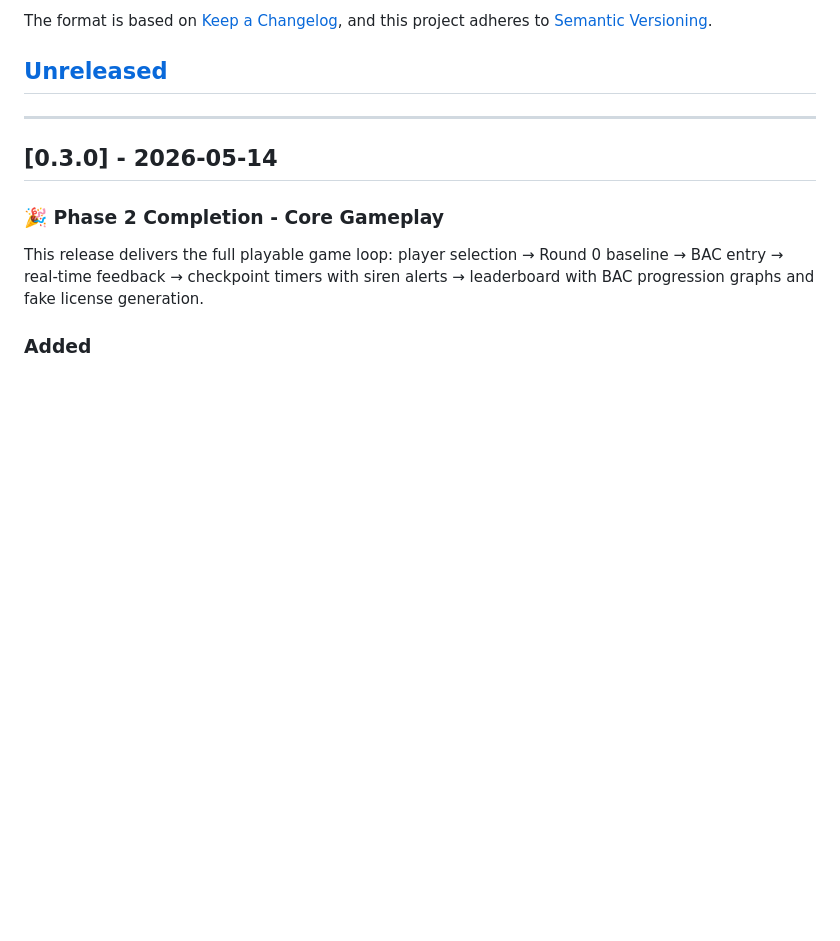
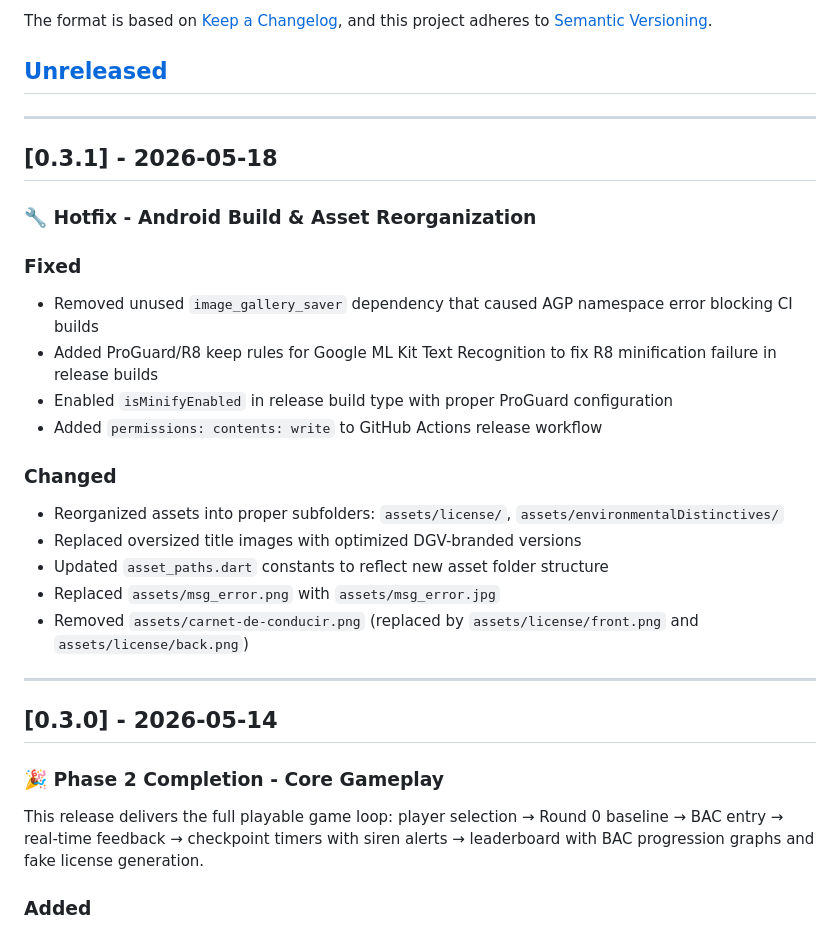
Before and after one commit to javierdmm97/dgv, a Markdown page: CHANGELOG.md, the part around the change. Drawn GitHub-style; blank space fills up the shorter version.

Commit message:
docs(changelog): add 0.3.1 hotfix release notes

```diff
--- a/CHANGELOG.md
+++ b/CHANGELOG.md
@@ -6,6 +6,27 @@ The format is based on [Keep a Changelog](https://keepachangelog.com/en/1.0.0/),
 and this project adheres to [Semantic Versioning](https://semver.org/spec/v2.0.0.html).
 
 ## [Unreleased]
+
+---
+
+## [0.3.1] - 2026-05-18
+
+### 🔧 Hotfix - Android Build & Asset Reorganization
+
+### Fixed
+
+- Removed unused `image_gallery_saver` dependency that caused AGP namespace error blocking CI builds
+- Added ProGuard/R8 keep rules for Google ML Kit Text Recognition to fix R8 minification failure in release builds
+- Enabled `isMinifyEnabled` in release build type with proper ProGuard configuration
+- Added `permissions: contents: write` to GitHub Actions release workflow
+
+### Changed
+
+- Reorganized assets into proper subfolders: `assets/license/`, `assets/environmentalDistinctives/`
+- Replaced oversized title images with optimized DGV-branded versions
+- Updated `asset_paths.dart` constants to reflect new asset folder structure
+- Replaced `assets/msg_error.png` with `assets/msg_error.jpg`
+- Removed `assets/carnet-de-conducir.png` (replaced by `assets/license/front.png` and `assets/license/back.png`)
 
 ---
 
```
